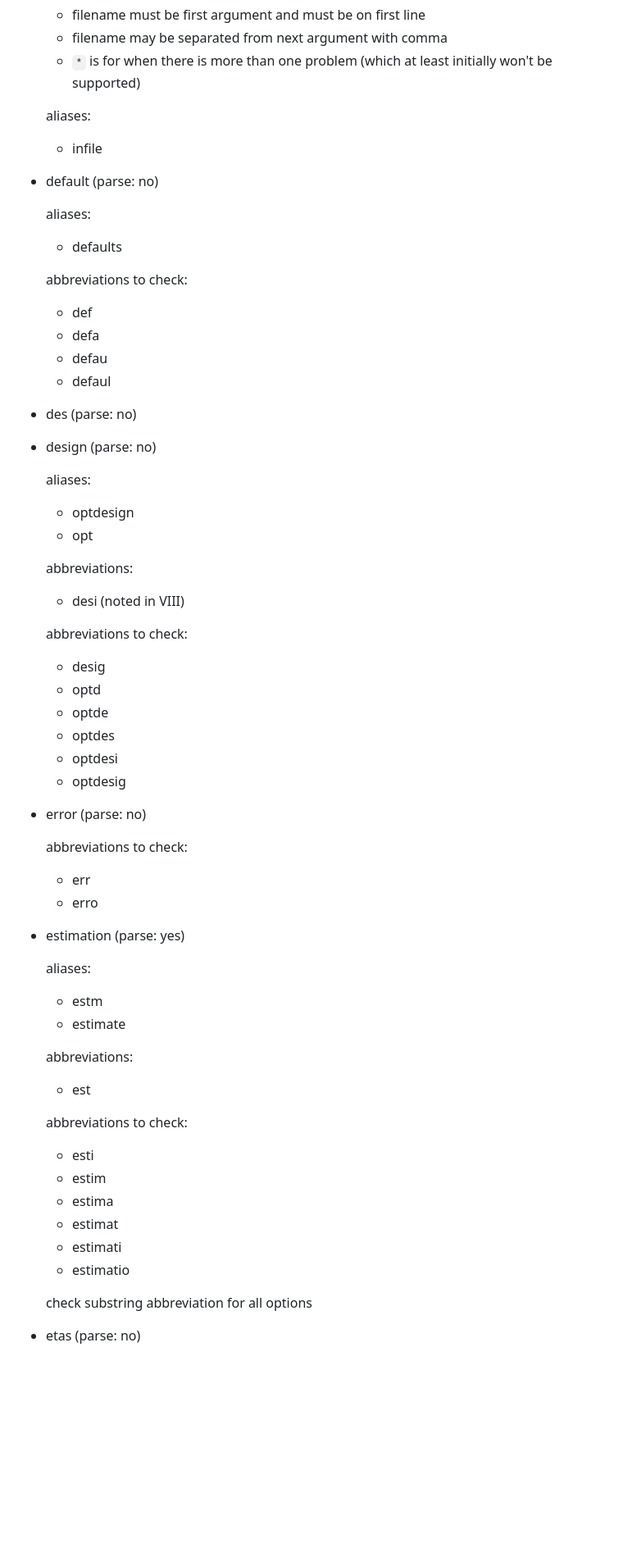
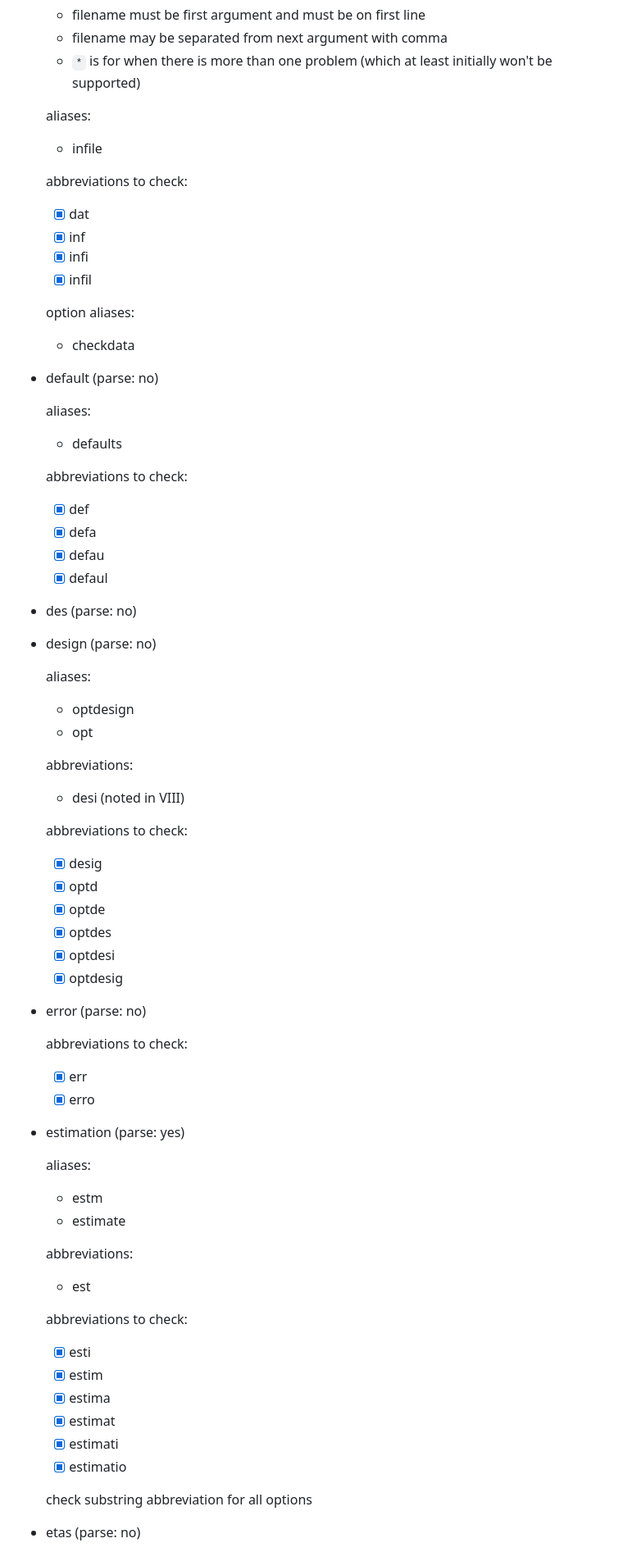
Before and after one commit to metrumresearchgroup/nmrec, a Markdown page: docs/records.md, the part around one of its changes. Shown at 82% size. GitHub-like rendering; blank space fills up the shorter version.

```diff
--- a/docs/records.md
+++ b/docs/records.md
@@ -150,16 +151,25 @@ omega, sigma, table, and theta.
    aliases:
    * infile
 
+   abbreviations to check:
+   - [X] dat
+   - [X] inf
+   * [X] infi
+   * [X] infil
+
+   option aliases:
+   * checkdata
+
  * default (parse: no)
 
    aliases:
    * defaults
 
    abbreviations to check:
-   * def
-   * defa
-   * defau
-   * defaul
+   - [X] def
+   - [X] defa
+   - [X] defau
+   - [X] defaul
 
  * des (parse: no)
 
@@ -173,18 +183,18 @@ omega, sigma, table, and theta.
    * desi (noted in VIII)
 
    abbreviations to check:
-   * desig
-   * optd
-   * optde
-   * optdes
-   * optdesi
-   * optdesig
+   - [X] desig
+   - [X] optd
+   - [X] optde
+   - [X] optdes
+   - [X] optdesi
+   - [X] optdesig
 
  * error (parse: no)
 
    abbreviations to check:
-   * err
-   * erro
+   - [X] err
+   - [X] erro
 
  * estimation (parse: yes)
 
@@ -196,12 +206,12 @@ omega, sigma, table, and theta.
    * est
 
    abbreviations to check:
-   * esti
-   * estim
-   * estima
-   * estimat
-   * estimati
-   * estimatio
+   - [X] esti
+   - [X] estim
+   - [X] estima
+   - [X] estimat
+   - [X] estimati
+   - [X] estimatio
 
    check substring abbreviation for all options
 
```
Also changed, not shown: other parts of docs/records.md (+105 -99 lines).
